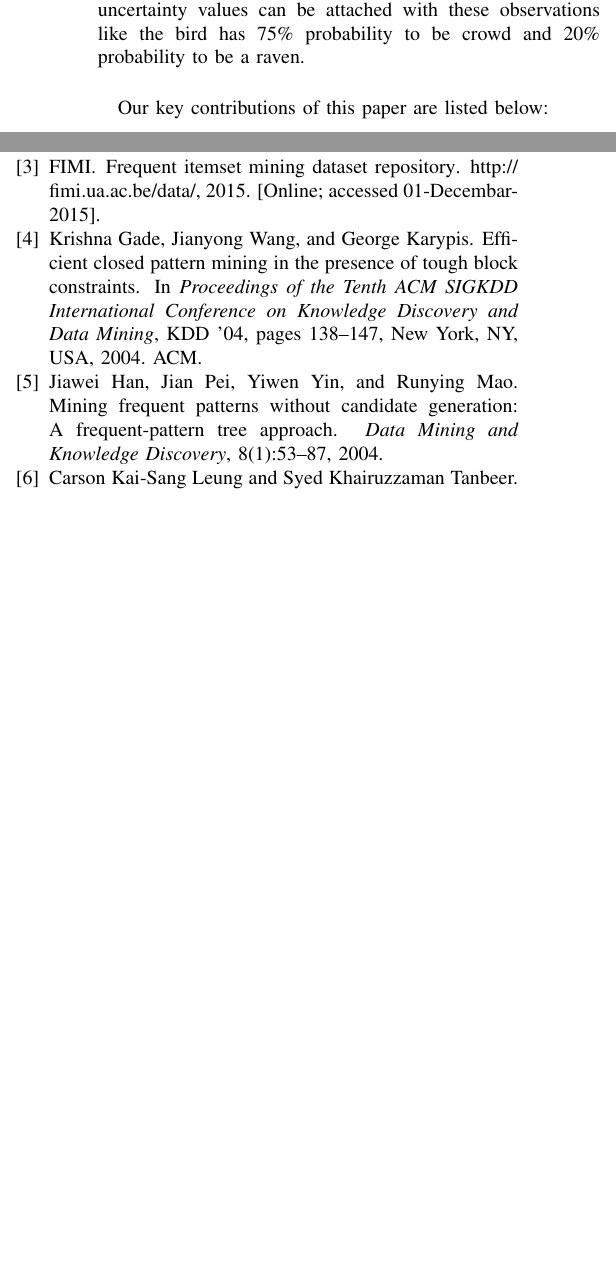
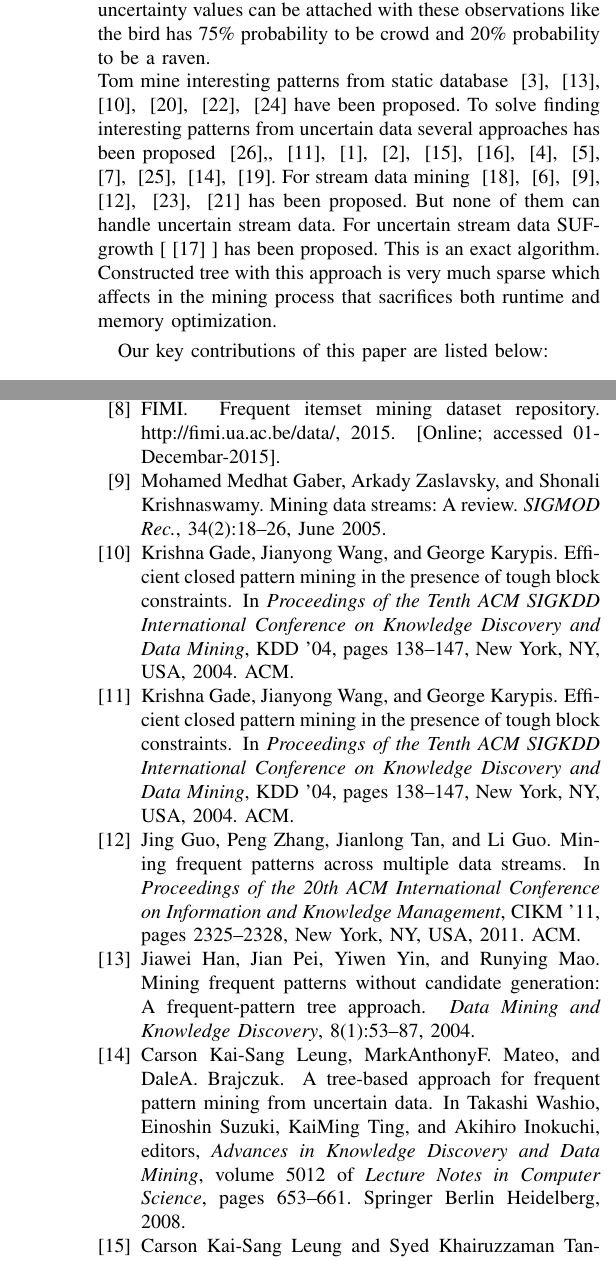
Before and after one commit to mbzshajib/publications, a LaTeX paper (ictai2016/conf_publication.tex): two parts of the columns of pages 2 and 13 of 14 before the commit and two parts of the columns of pages 2 and 14 of 15 after it, joined at a grey line, cut so that both start at the same text, the shorter picture padded with empty space. Compiled offline with pdfLaTeX; a missing font is replaced by an installed copy or a similar font; a LaTeX package or settings file that is missing is left out.

Commit message:
updated introduction

```diff
--- a/ictai2016/conf_publication.tex
+++ b/ictai2016/conf_publication.tex
@@ -422,6 +422,7 @@ In this KDD process, the result of data mining process is to find interesting, s
 Data mining is defined as a process of discovering important, potentially useful and valuable patterns from extremely large volumes of data. In finding interesting and significant relations, support is used as an indicator to find out if the pattern is interesting or not. The term Data Mining or Knowledge Discovery in Databases have been adopted for a field of research dealing with the automatic discovery of implicit information or knowledge within databases. Data mining is generally utilized by organizations (e.g., financial, retail, marketing and communication organizations) with a strong consumer focus. Found knowledge from mining result of can be used to relating association rules between objects, incidents, processes, finding the actual and correct strategy to C2C (consumer to consumer) marketing, B2B (business to business) marketing, B2C (business to consumer) marketing, and other marketing policy determination etc. In telecommunication industry, finding interesting valuable patterns for multidimensional analysis of telecommunication data, fraudulent pattern analysis, unusual patterns identification, and mobile telecommunication services the pattern mining helps a lot. In the medical science, semantic integration of heterogeneous, distributed genomic and proteomic databases, alignment, indexing, similarity search and comparative analysis, multiple nucleotide sequences, pattern mining in KDD process is very helpful. Moreover, in data warehouses, for data pre-processing and different data visualization this data mining process is very useful. In genetic algorithm analysis and finding characteristic of human, frequent pattern mining process is used. Discovery of structural patterns, analysis of genetic networks and protein pathways, association and path analysis, visualization tools in genetic data analysis, data mining is very much effectively used process.\\
 Data uncertainty is an inherent property in various applications due to reasons such as hardware fault, the uncertainty of incidents, outdated sources or imprecise/incorrect measurement. In the age of big data, uncertainty is one of the defining characteristics of data. Data is constantly growing in volume, variety, velocity and uncertainty. In a large range of applications domains uncertain data is found in abundance. Today on the World Wide Web, data from sensor networks like GPS, weather detection machines, within enterprises both in their structured and unstructured sources, biological data, meteorological trends, of the medical behavior of living organisms’ data, human behavior, are the example of uncertain data. Customer name of a super shop is a real life example of uncertain data. For example, there exist several customers named Mrs./Mr X registered in a super shop but if we want a particular Mrs./Mr. X then we will not certainly be able to find her/him by name.\\
 In the modern age, there are much more instruments we are being used to like smart-phones, smart-gears (e.g. smart watch, smart glass). All the devices have many more sensors those are collecting data each and every micro second. But all the data from the sources are imprecise or incorrect. For example, a temperature sensor gives some information like current temperature is 40 degree, with 5\%-10\% error. This makes this data imprecise and uncertain. Moreover, features like weather forecast are inherently uncertain. For example, today's weather forecast may be rainy but it has only 65\% confidence. There are many cases when information acquired from human experiences is not reliable and precise. Different people can describe the same incident in different view and perspective. As an example, in a bird viewing event Mr. C saw a crow flying by. But, Mr. D thinks it was a raven. So, uncertainty values can be attached with these observations like the bird has 75\% probability to be crowd and 20\% probability to be a raven.\\
+Tom mine interesting patterns from static database ~\cite{apriori}, ~\cite{fp_growth}, ~\cite{close_1}, ~\cite{closet}, ~\cite{closet_plus}, ~\cite{close_2} have been proposed. To solve finding interesting patterns from uncertain data several approaches has been proposed ~\cite{u_priori},, ~\cite{uf_growth}, ~\cite{ufp_growth}, ~\cite{uh_mining}, ~\cite{puf_growth}, ~\cite{cuf_growth}, ~\cite{uncertain_01}, ~\cite{uncertain_02}, ~\cite{uncertain_03}, ~\cite{uncertain_04}, ~\cite{uncertain_05}, ~\cite{uncertain_06}. For stream data mining ~\cite{ds_tree}, ~\cite{stream_01}, ~\cite{stream_02}, ~\cite{stream_03}, ~\cite{stream_04}, ~\cite{stream_05} has been proposed. But none of them can handle uncertain stream data. For uncertain stream data SUF-growth [~\cite{suf_growth} ] has been proposed. This is an exact algorithm. Constructed tree with this approach is very much sparse which affects in the mining process that sacrifices both runtime and memory optimization.
 
 Our key contributions of this paper are listed below:
 \begin{itemize}
```
Also changed, not shown: ictai2016/conf_publication.tex (1 more changed lines).
